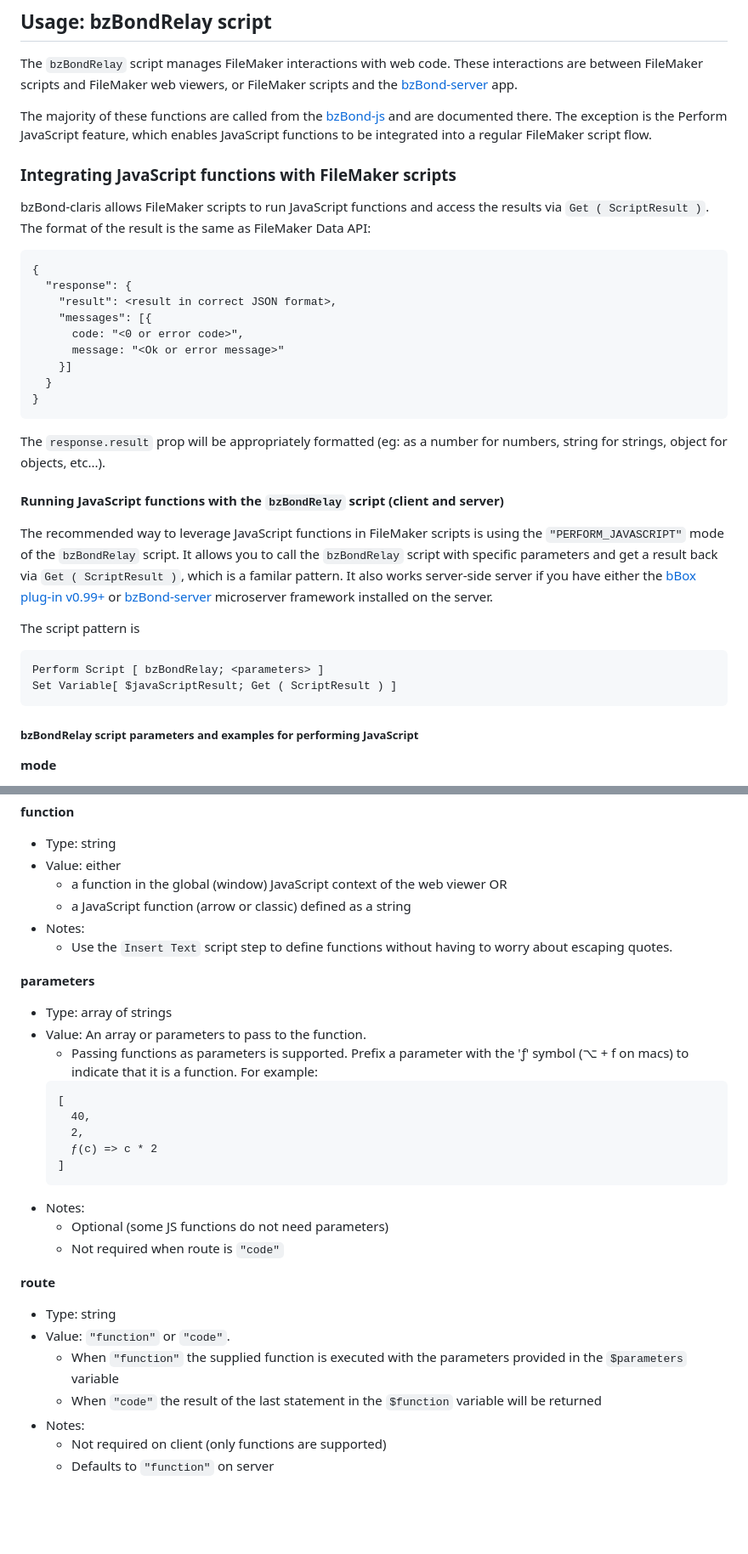
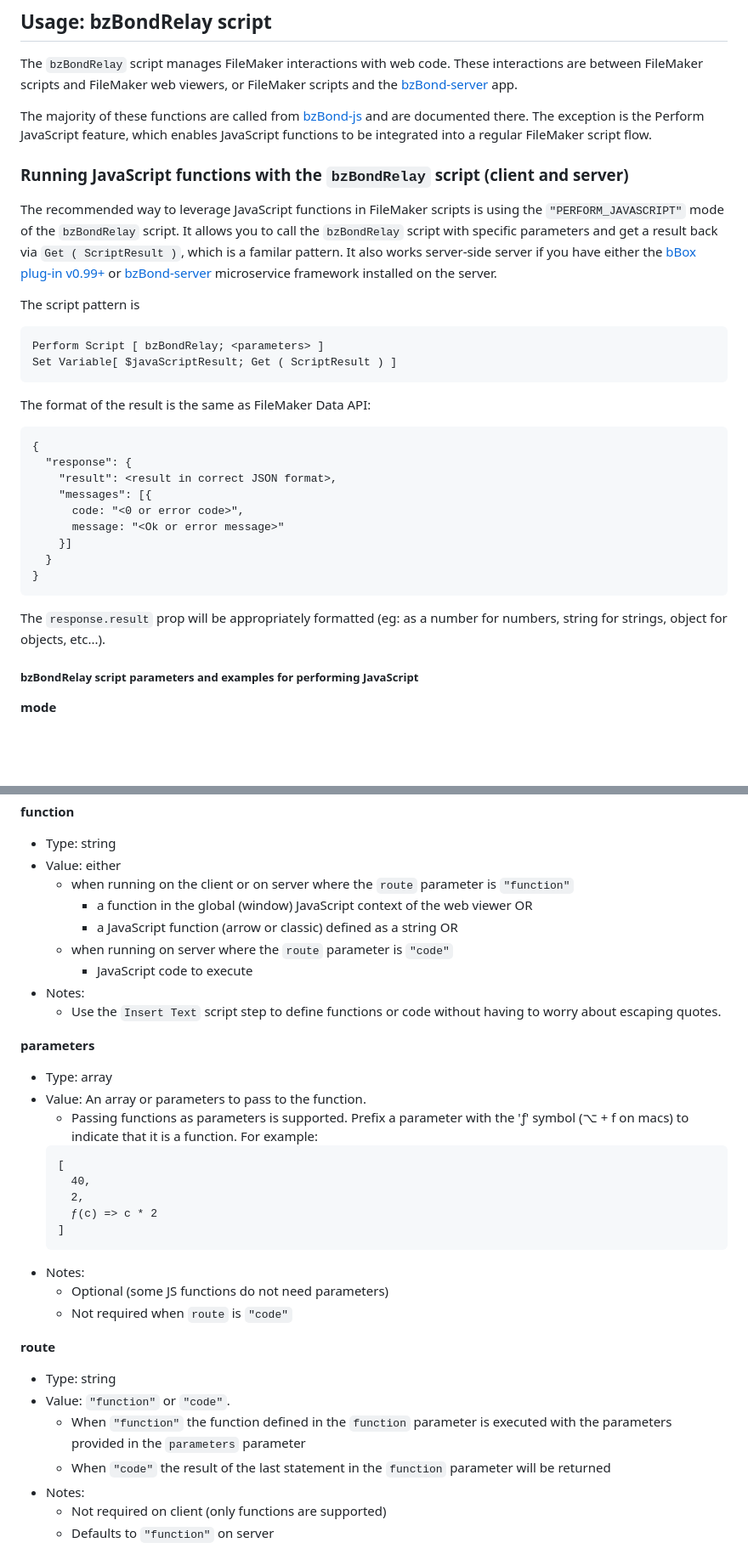
Before and after one commit to beezwax/bzBond, a Markdown page: packages/bzBond-claris/README.md, 2 parts joined by grey strips. Shown: that part at 85% size. Drawn GitHub-style; blank space fills up the shorter version.

Commit message:
Update bzBond-claris README

````diff
--- a/packages/bzBond-claris/README.md
+++ b/packages/bzBond-claris/README.md
@@ -289,11 +289,20 @@ Let (
 
 The `bzBondRelay` script manages FileMaker interactions with web code. These interactions are between FileMaker scripts and FileMaker web viewers, or FileMaker scripts and the [bzBond-server](../bzBond-server/) app.
 
-The majority of these functions are called from the [bzBond-js](../bzBond-js/) and are documented there. The exception is the Perform JavaScript feature, which enables JavaScript functions to be integrated into a regular FileMaker script flow.
+The majority of these functions are called from [bzBond-js](../bzBond-js/) and are documented there. The exception is the Perform JavaScript feature, which enables JavaScript functions to be integrated into a regular FileMaker script flow.
 
-### Integrating JavaScript functions with FileMaker scripts
+### Running JavaScript functions with the `bzBondRelay` script (client and server)
 
-bzBond-claris allows FileMaker scripts to run JavaScript functions and access the results via `Get ( ScriptResult )`. The format of the result is the same as FileMaker Data API:
+The recommended way to leverage JavaScript functions in FileMaker scripts is using the `"PERFORM_JAVASCRIPT"` mode of the `bzBondRelay` script. It allows you to call the `bzBondRelay` script with specific parameters and get a result back via `Get ( ScriptResult )`, which is a familar pattern. It also works server-side server if you have either the [bBox plug-in v0.99+](https://www.beezwax.net/products/bbox) or [bzBond-server](../bzBond-server/) microservice framework installed on the server.
+
+The script pattern is
+
+```
+Perform Script [ bzBondRelay; <parameters> ]
+Set Variable[ $javaScriptResult; Get ( ScriptResult ) ]
+```
+
+The format of the result is the same as FileMaker Data API:
 
 ```
 {
@@ -308,17 +317,6 @@ bzBond-claris allows FileMaker scripts to run JavaScript functions and access th
 ```
 
 The `response.result` prop will be appropriately formatted (eg: as a number for numbers, string for strings, object for objects, etc...).
-
-#### Running JavaScript functions with the `bzBondRelay` script (client and server)
-
-The recommended way to leverage JavaScript functions in FileMaker scripts is using the `"PERFORM_JAVASCRIPT"` mode of the `bzBondRelay` script. It allows you to call the `bzBondRelay` script with specific parameters and get a result back via `Get ( ScriptResult )`, which is a familar pattern. It also works server-side server if you have either the [bBox plug-in v0.99+](https://www.beezwax.net/products/bbox) or [bzBond-server](../bzBond-server/) microserver framework installed on the server.
-
-The script pattern is
-
-```
-Perform Script [ bzBondRelay; <parameters> ]
-Set Variable[ $javaScriptResult; Get ( ScriptResult ) ]
-```
 
 ##### bzBondRelay script parameters and examples for performing JavaScript
 
@@ -336,13 +334,16 @@ Set Variable[ $javaScriptResult; Get ( ScriptResult ) ]
 **function**
 - Type: string
 - Value: either
-  - a function in the global (window) JavaScript context of the web viewer OR
-  - a JavaScript function (arrow or classic) defined as a string
+  - when running on the client or on server where the `route` parameter is `"function"`
+    - a function in the global (window) JavaScript context of the web viewer OR
+    - a JavaScript function (arrow or classic) defined as a string OR
+  - when running on server where the `route` parameter is `"code"`
+    - JavaScript code to execute
 - Notes:
-  - Use the `Insert Text` script step to define functions without having to worry about escaping quotes.
+  - Use the `Insert Text` script step to define functions or code without having to worry about escaping quotes.
 
 **parameters**
-- Type: array of strings
+- Type: array
 - Value: An array or parameters to pass to the function.
   - Passing functions as parameters is supported. Prefix a parameter with the 'ƒ' symbol (⌥ + f on macs) to indicate that it is a function. For example:
   ```
@@ -354,13 +355,13 @@ Set Variable[ $javaScriptResult; Get ( ScriptResult ) ]
   ```
 - Notes:
   - Optional (some JS functions do not need parameters)
-  - Not required when route is `"code"`
+  - Not required when `route` is `"code"`
 
 **route**
 - Type: string
 - Value: `"function"` or `"code"`.
-  - When `"function"` the supplied function is executed with the parameters provided in the `$parameters` variable
-  - When `"code"` the result of the last statement in the `$function` variable will be returned
+  - When `"function"` the function defined in the `function` parameter is executed with the parameters provided in the `parameters` parameter
+  - When `"code"` the result of the last statement in the `function` parameter will be returned
 - Notes:
   - Not required on client (only functions are supported)
   - Defaults to `"function"` on server
````
Also changed, not shown: other parts of packages/bzBond-claris/README.md (+21 -21 lines).
